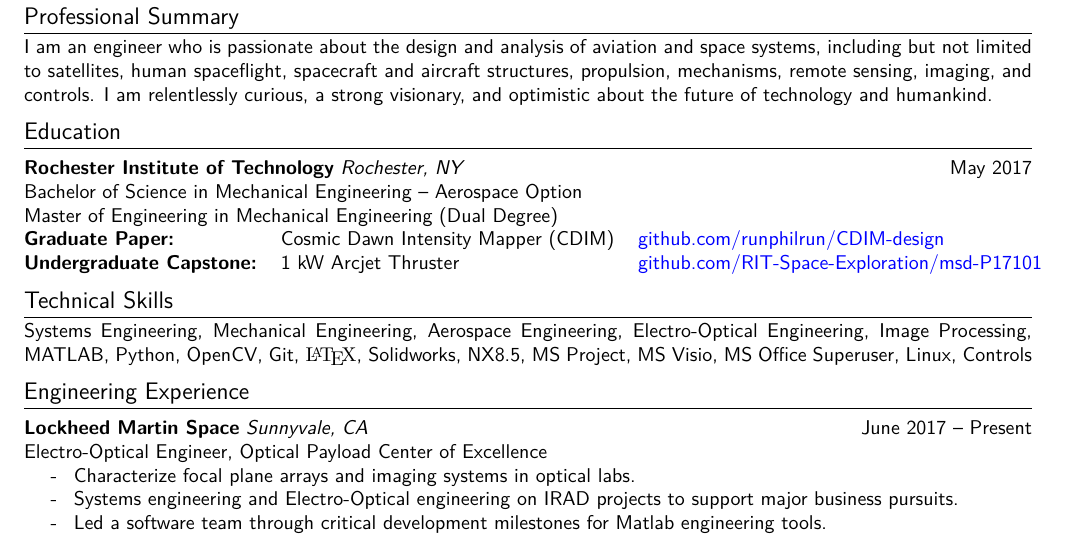
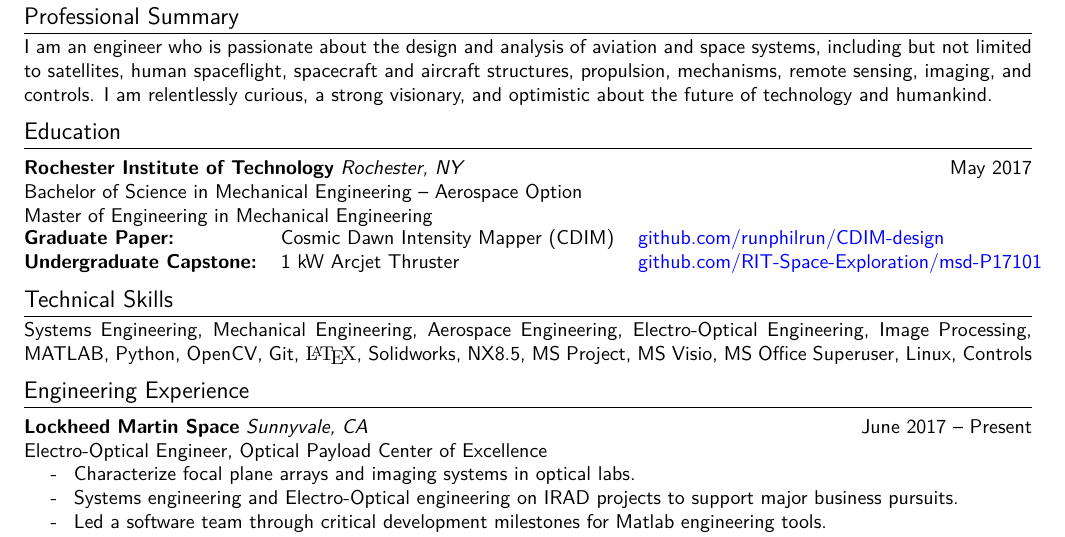
Before and after one commit to runphilrun/resume, a LaTeX CV (resume.tex): part of page 1 of 2, cut so that both start at the same text. Compiled offline with pdfLaTeX.

Commit message:
remove dual degree

```diff
--- a/resume.tex
+++ b/resume.tex
@@ -31,7 +31,7 @@
 \section{Education}
 \headerwithlabel{Rochester Institute of Technology}{Rochester, NY}{May 2017}
 Bachelor of Science in Mechanical Engineering -- Aerospace Option \\
-Master of Engineering in Mechanical Engineering (Dual Degree) \\
+Master of Engineering in Mechanical Engineering \\
 \begin{tabular}{@{}lll@{}}
 {\bf Graduate Paper:} & Cosmic Dawn Intensity Mapper (CDIM) & \href{https://github.com/runphilrun/CDIM-design/blob/master/cdim_design.pdf}{github.com/runphilrun/CDIM-design} \\
 {\bf Undergraduate Capstone:} & 1 kW Arcjet Thruster & \href{https://github.com/RIT-Space-Exploration/msd-P17101/blob/master/p17101.pdf}{github.com/RIT-Space-Exploration/msd-P17101}
```
Also changed, not shown: resume.pdf.
